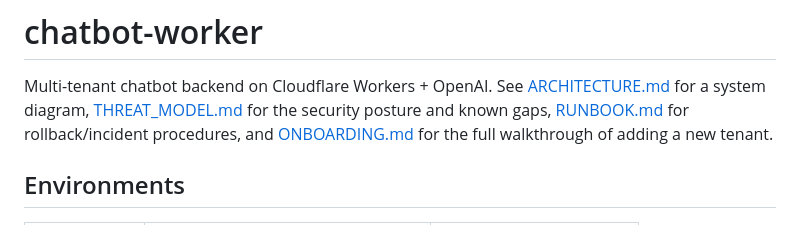
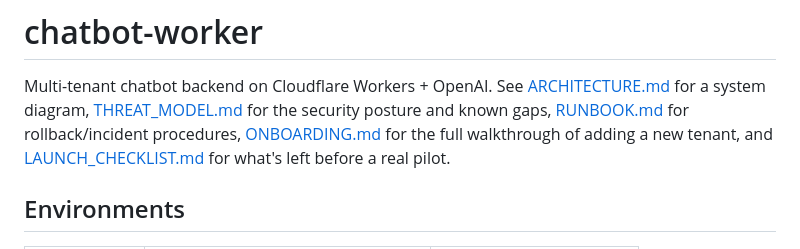
Before and after one commit to runwork8111/cloudflare-chatbot, a Markdown page: README.md, the part around the change. Rendered like a GitHub page.

```diff
--- a/README.md
+++ b/README.md
@@ -3,9 +3,10 @@
 Multi-tenant chatbot backend on Cloudflare Workers + OpenAI. See
 [ARCHITECTURE.md](./ARCHITECTURE.md) for a system diagram,
 [THREAT_MODEL.md](./THREAT_MODEL.md) for the security posture and known
-gaps, [RUNBOOK.md](./RUNBOOK.md) for rollback/incident procedures, and
+gaps, [RUNBOOK.md](./RUNBOOK.md) for rollback/incident procedures,
 [ONBOARDING.md](./ONBOARDING.md) for the full walkthrough of adding a new
-tenant.
+tenant, and [LAUNCH_CHECKLIST.md](./LAUNCH_CHECKLIST.md) for what's left
+before a real pilot.
 
 ## Environments
 
```
Also changed, not shown: LAUNCH_CHECKLIST.md (added, +112 -0 lines).
